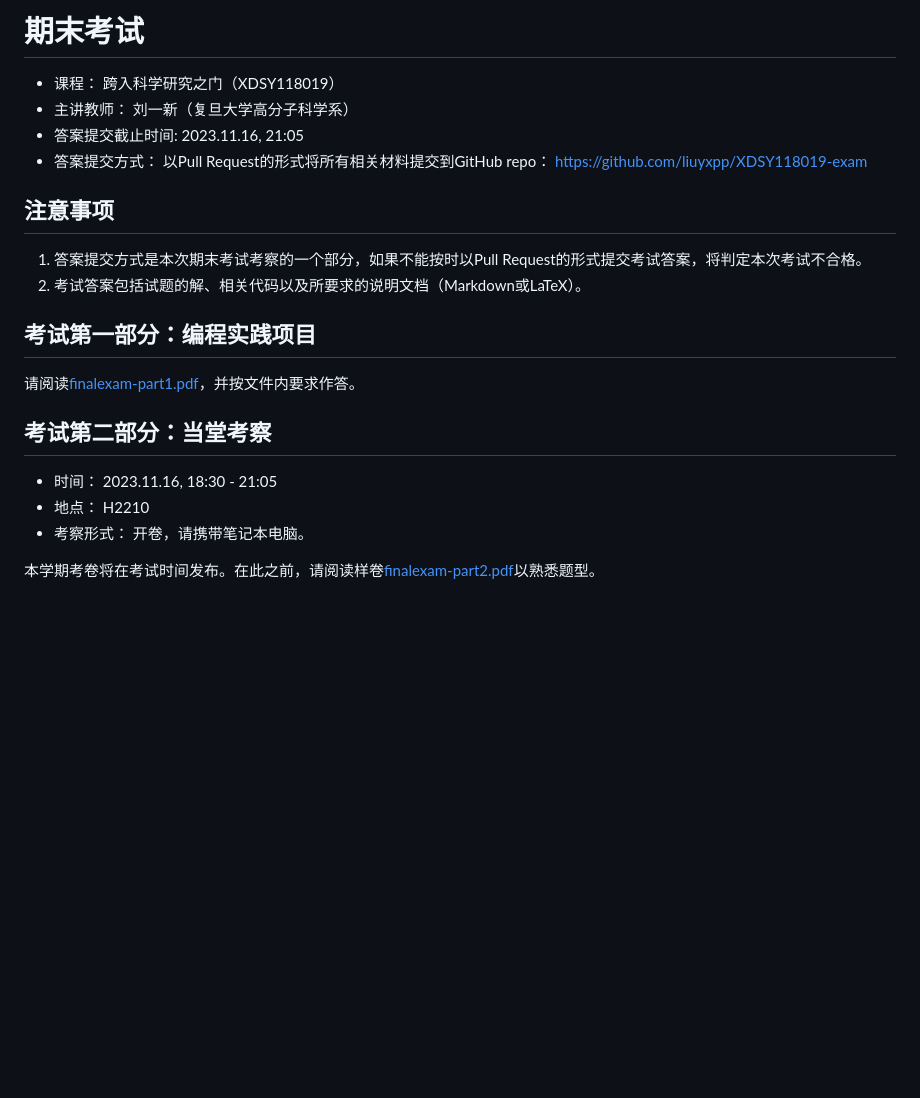
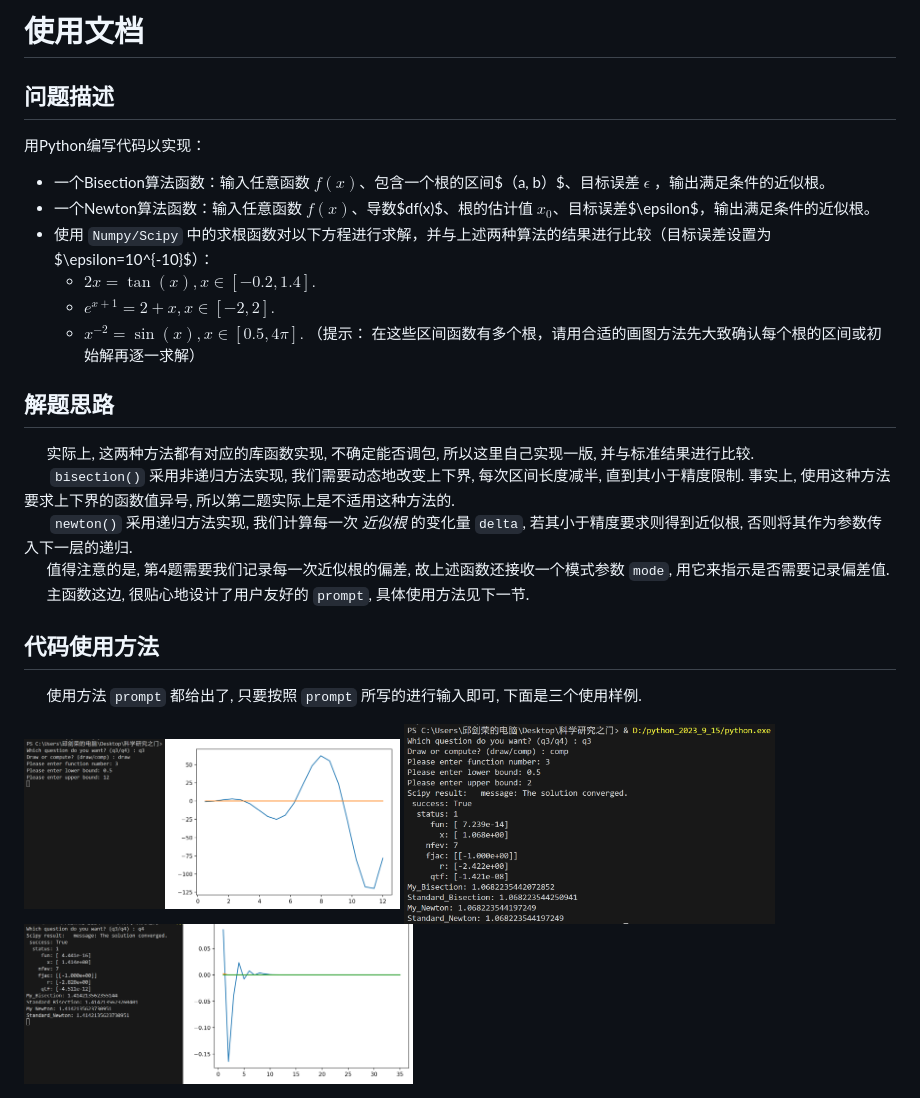
Before and after one commit to liuyxpp/XDSY118019-exam, a Markdown page: README.md, the part around the change. Rendered like a GitHub page; pictures changed too: 1.png (added), 2.png (added), 3.png (added); blank space fills up the shorter version.

```diff
--- a/README.md
+++ b/README.md
@@ -1,21 +1,24 @@
-# 期末考试
-- 课程： 跨入科学研究之门（XDSY118019）
-- 主讲教师： 刘一新（复旦大学高分子科学系）
-- 答案提交截止时间: 2023.11.16, 21:05
-- 答案提交方式： 以Pull Request的形式将所有相关材料提交到GitHub repo： https://github.com/liuyxpp/XDSY118019-exam
+# 使用文档
+## 问题描述
+用Python编写代码以实现：
 
-## 注意事项
-1. 答案提交方式是本次期末考试考察的一个部分，如果不能按时以Pull Request的形式提交考试答案，将判定本次考试不合格。
-2. 考试答案包括试题的解、相关代码以及所要求的说明文档（Markdown或LaTeX）。
+- 一个Bisection算法函数：输入任意函数 $f(x)$、包含一个根的区间$（a, b）$、目标误差 $\epsilon$ ，输出满足条件的近似根。
+- 一个Newton算法函数：输入任意函数 $f(x)$、导数$df(x)$、根的估计值 $x_0$、目标误差$\epsilon$，输出满足条件的近似根。
+- 使用 `Numpy/Scipy` 中的求根函数对以下方程进行求解，并与上述两种算法的结果进行比较（目标误差设置为$\epsilon=10^{-10}$）：
+    - $2x = \tan(x), x \in [-0.2, 1.4].$
+    - $e^{x+1} = 2 + x, x\in[-2,2].$
+    - $x^{-2} = \sin(x), x\in[0.5, 4\pi].$ （提示： 在这些区间函数有多个根，请用合适的画图方法先大致确认每个根的区间或初始解再逐一求解）
 
-## 考试第一部分：编程实践项目
-
-请阅读[finalexam-part1.pdf](finalexam-part1.pdf)，并按文件内要求作答。
-
-## 考试第二部分：当堂考察
-
-- 时间： 2023.11.16, 18:30 - 21:05
-- 地点： H2210
-- 考察形式： 开卷，请携带笔记本电脑。
-
-本学期考卷将在考试时间发布。在此之前，请阅读样卷[finalexam-part2.pdf](finalexam-part2.pdf)以熟悉题型。
+## 解题思路
+&emsp;&emsp;实际上, 这两种方法都有对应的库函数实现, 不确定能否调包, 所以这里自己实现一版, 并与标准结果进行比较.
+&emsp;&emsp; `bisection()` 采用非递归方法实现, 我们需要动态地改变上下界, 每次区间长度减半, 直到其小于精度限制. 事实上, 使用这种方法要求上下界的函数值异号, 所以第二题实际上是不适用这种方法的.
+&emsp;&emsp; `newton()` 采用递归方法实现, 我们计算每一次 *近似根* 的变化量 `delta`, 若其小于精度要求则得到近似根, 否则将其作为参数传入下一层的递归.
+&emsp;&emsp;值得注意的是, 第4题需要我们记录每一次近似根的偏差, 故上述函数还接收一个模式参数 `mode`, 用它来指示是否需要记录偏差值.
+&emsp;&emsp;主函数这边, 很贴心地设计了用户友好的 `prompt`, 具体使用方法见下一节.
+## 代码使用方法
+&emsp;&emsp;使用方法 `prompt` 都给出了, 只要按照 `prompt` 所写的进行输入即可, 下面是三个使用样例.
+<div style = "text-align:center">
+<img src = "1.png" title = "q3_draw" height = '170px'>
+<img src = "2.png" title = "q3_comp" height = '200px'>
+<img src = "3.png" title = "q4" height = '160px'>
+</div>
```
Also changed, not shown: 4 other files.
